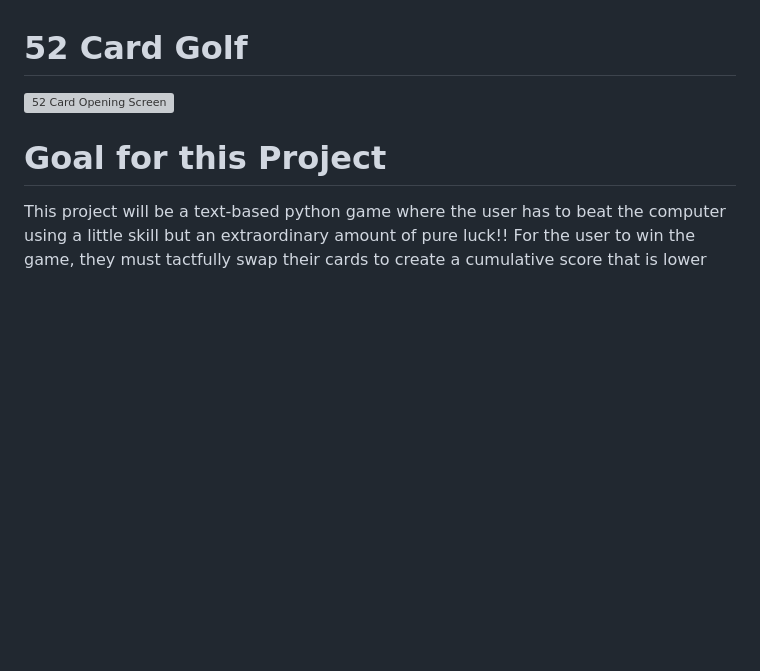
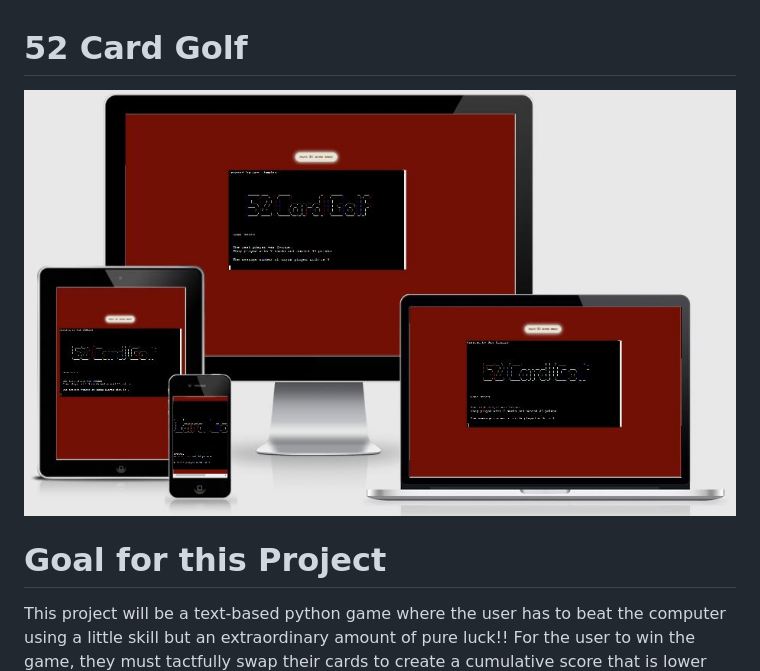
Before and after one commit to sam-timmins/52-card-golf, a Markdown page: README.md, the part around the change. Rendered like a GitHub page; pictures changed too: wireframes/screen-views.jpg (added); blank space fills up the shorter version; grey boxes are pictures that could not be loaded.

Commit message:
Change file for image i title

```diff
--- a/README.md
+++ b/README.md
@@ -1,5 +1,5 @@
 # 52 Card Golf
-![52 Card Opening Screen](wireframes/features-images/screen-shot-of-intro.jpg)
+![52 Card Opening Screen](wireframes/screen-views.jpg)
 
 # Goal for this Project
 This project will be a text-based python game where the user has to beat the computer using a little skill but an extraordinary amount of pure luck!! For the user to win the game, they must tactfully swap their cards to create a cumulative score that is lower than the computer.
```
